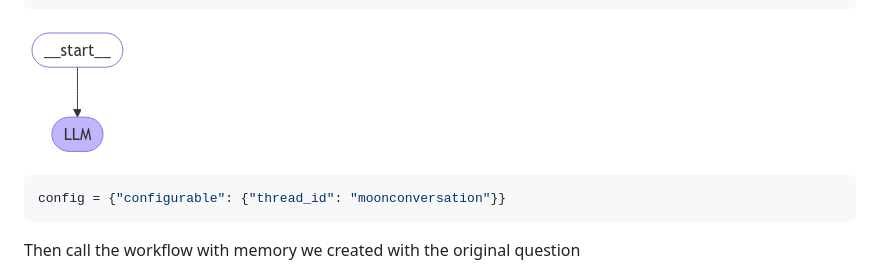
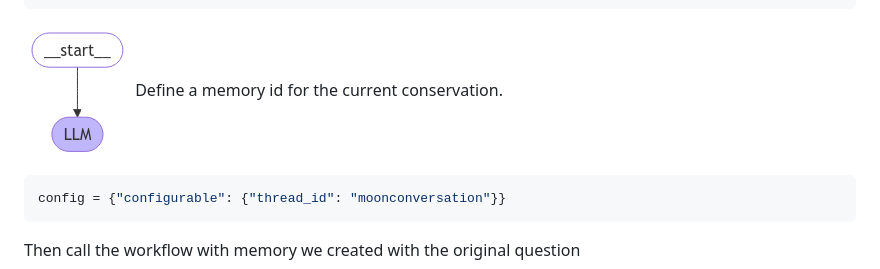
Before and after one commit to esciencecenter-digital-skills/Natural-language-processing, a Markdown page: episodes/03-LargeLanguageModels.md, the part around the change. Drawn GitHub-style.

````diff
--- a/episodes/03-LargeLanguageModels.md
+++ b/episodes/03-LargeLanguageModels.md
@@ -282,6 +282,7 @@ display(Image(graph.get_graph().draw_mermaid_png()))
 ```
 
 ![workflow](./fig/workflow_llm.png)
+Define a memory id for the current conservation.
 
 ```python
 config = {"configurable": {"thread_id": "moonconversation"}}
````
